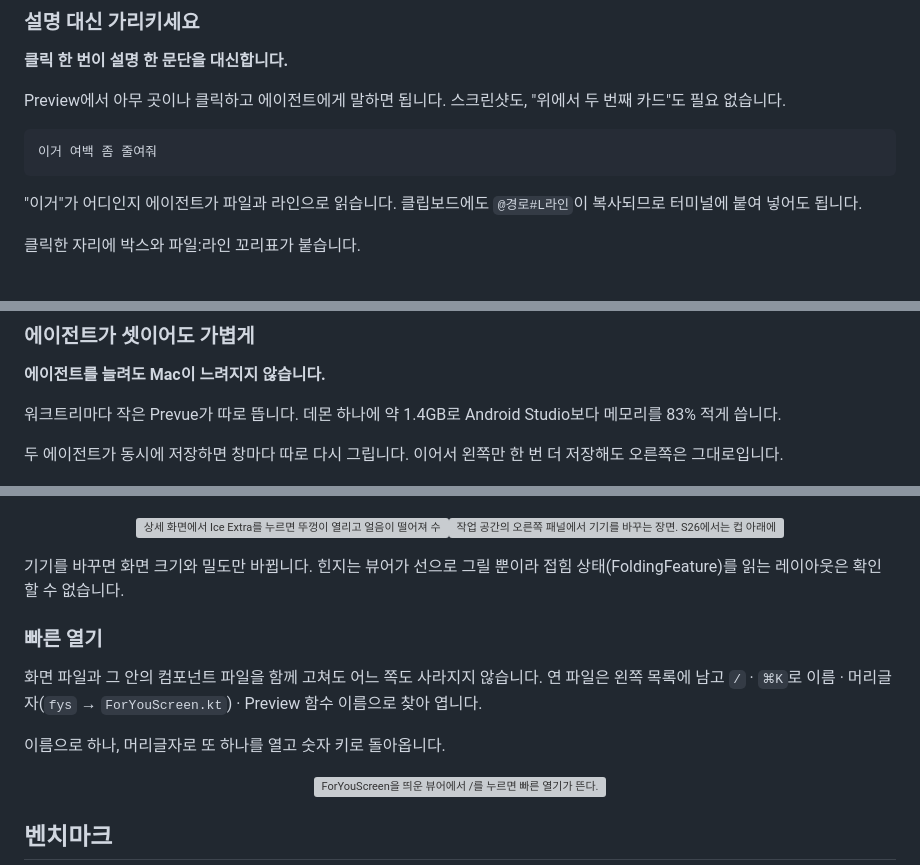
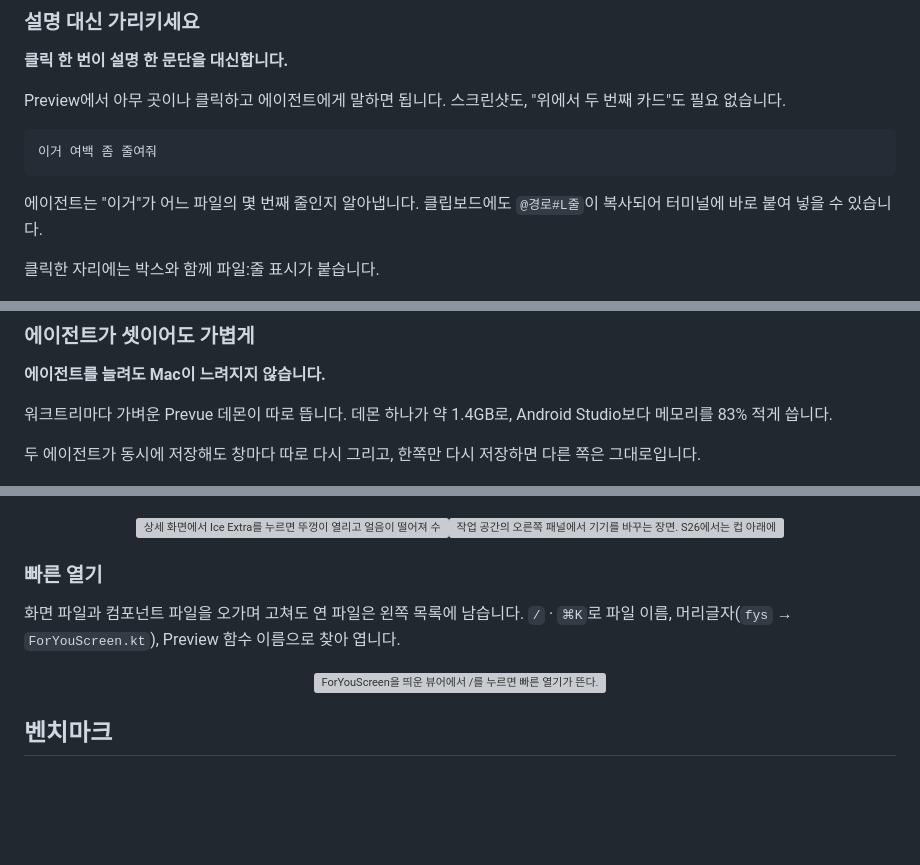
Before and after one commit to Dwite/prevue, a Markdown page: README.ko.md, 3 parts joined by grey strips. Drawn GitHub-style; blank space fills up the shorter version; grey boxes are pictures that could not be loaded.

````diff
--- a/README.ko.md
+++ b/README.ko.md
@@ -86,9 +86,9 @@ Preview에서 아무 곳이나 클릭하고 에이전트에게 말하면 됩니
 이거 여백 좀 줄여줘
 ```
 
-"이거"가 어디인지 에이전트가 파일과 라인으로 읽습니다. 클립보드에도 `@경로#L라인`이 복사되므로 터미널에 붙여 넣어도 됩니다.
+에이전트는 "이거"가 어느 파일의 몇 번째 줄인지 알아냅니다. 클립보드에도 `@경로#L줄`이 복사되어 터미널에 바로 붙여 넣을 수 있습니다.
 
-클릭한 자리에 박스와 파일:라인 꼬리표가 붙습니다.
+클릭한 자리에는 박스와 함께 파일:줄 표시가 붙습니다.
 
 <p align="center">
   <img src="assets/point.png" width="760"
@@ -99,9 +99,9 @@ Preview에서 아무 곳이나 클릭하고 에이전트에게 말하면 됩니
 
 **에이전트를 늘려도 Mac이 느려지지 않습니다.**
 
-워크트리마다 작은 Prevue가 따로 뜹니다. 데몬 하나에 약 1.4GB로 Android Studio보다 메모리를 83% 적게 씁니다.
+워크트리마다 가벼운 Prevue 데몬이 따로 뜹니다. 데몬 하나가 약 1.4GB로, Android Studio보다 메모리를 83% 적게 씁니다.
 
-두 에이전트가 동시에 저장하면 창마다 따로 다시 그립니다. 이어서 왼쪽만 한 번 더 저장해도 오른쪽은 그대로입니다.
+두 에이전트가 동시에 저장해도 창마다 따로 다시 그리고, 한쪽만 다시 저장하면 다른 쪽은 그대로입니다.
 
 <p align="center">
   <img src="assets/worktrees.gif" width="1000"
@@ -163,13 +159,9 @@ Android Studio의 Interactive Mode처럼 클릭 · 드래그로 모션과 애니
   <img src="assets/interactive-cup.gif" width="33.3%" alt="상세 화면에서 Ice Extra를 누르면 뚜껑이 열리고 얼음이 떨어져 수면이 오르고, Pearls Extra면 펄이 곡선으로 쏟아지고 None이면 휘어 화면 밖으로 빠진다. 컵을 좌우로 끌면 음료가 출렁이고, Sweetness 0%와 100%를 누르면 음료 색이 옅어졌다 짙어진다"><img src="assets/devices.gif" width="66.6%" alt="작업 공간의 오른쪽 패널에서 기기를 바꾸는 장면. S26에서는 컵 아래에 고르기가 있고, iPhone Duo를 펼치면 왼쪽에 컵, 오른쪽에 고르기 패널로 갈린다. 접기를 누르면 커버 화면에서 다시 세로로, 펴면 다시 둘로 갈리고, Pixel Tablet에서도 컵과 패널이 나란히 선다">
 </p>
 
-기기를 바꾸면 화면 크기와 밀도만 바뀝니다. 힌지는 뷰어가 선으로 그릴 뿐이라 접힘 상태(FoldingFeature)를 읽는 레이아웃은 확인할 수 없습니다.
-
 ### 빠른 열기
 
-화면 파일과 그 안의 컴포넌트 파일을 함께 고쳐도 어느 쪽도 사라지지 않습니다. 연 파일은 왼쪽 목록에 남고 `/` · `⌘K`로 이름 · 머리글자(`fys` → `ForYouScreen.kt`) · Preview 함수 이름으로 찾아 엽니다.
-
-이름으로 하나, 머리글자로 또 하나를 열고 숫자 키로 돌아옵니다.
+화면 파일과 컴포넌트 파일을 오가며 고쳐도 연 파일은 왼쪽 목록에 남습니다. `/` · `⌘K`로 파일 이름, 머리글자(`fys` → `ForYouScreen.kt`), Preview 함수 이름으로 찾아 엽니다.
 
 <p align="center">
   <img src="assets/files.gif" width="1000"
````
Also changed, not shown: other parts of README.ko.md (+28 -32 lines), README.md (+6 -14 lines), assets/agent-loop-before.ko.png, assets/agent-loop-before.png, 3 other files.
